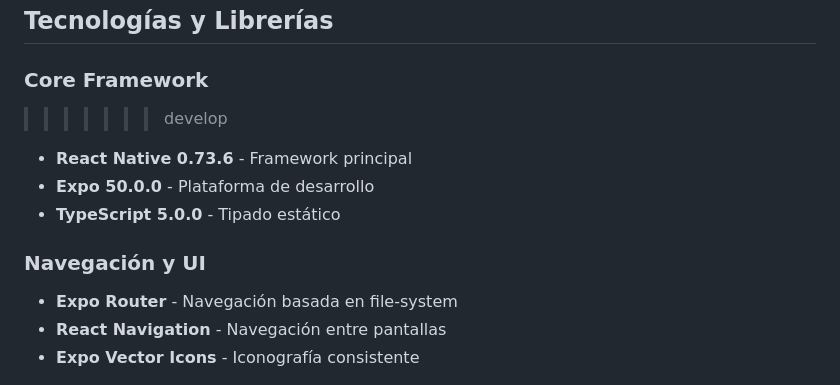
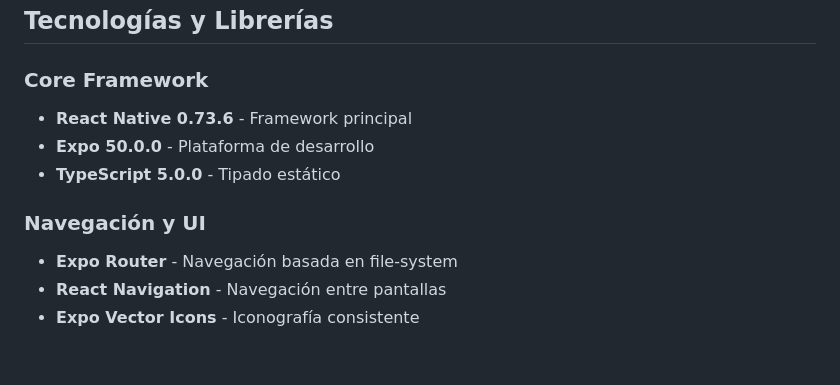
Before and after one commit to camilabocangel/HopOnTheHub, a Markdown page: README.md, the part around the change printed below. Rendered like a GitHub page; blank space fills up the shorter version.

Commit message:
fix: README details

```diff
--- a/README.md
+++ b/README.md
@@ -45,12 +46,12 @@ UPB Hub es una aplicación móvil desarrollada para la Universidad Privada Boliv
 
 ### Core Framework
 
->>>>>>> develop
 - **React Native 0.73.6** - Framework principal
 - **Expo 50.0.0** - Plataforma de desarrollo
 - **TypeScript 5.0.0** - Tipado estático
 
 ### Navegación y UI
+
 - **Expo Router** - Navegación basada en file-system
 - **React Navigation** - Navegación entre pantallas
 - **Expo Vector Icons** - Iconografía consistente
```
Also changed, not shown: other parts of README.md (+2 -0 lines).
